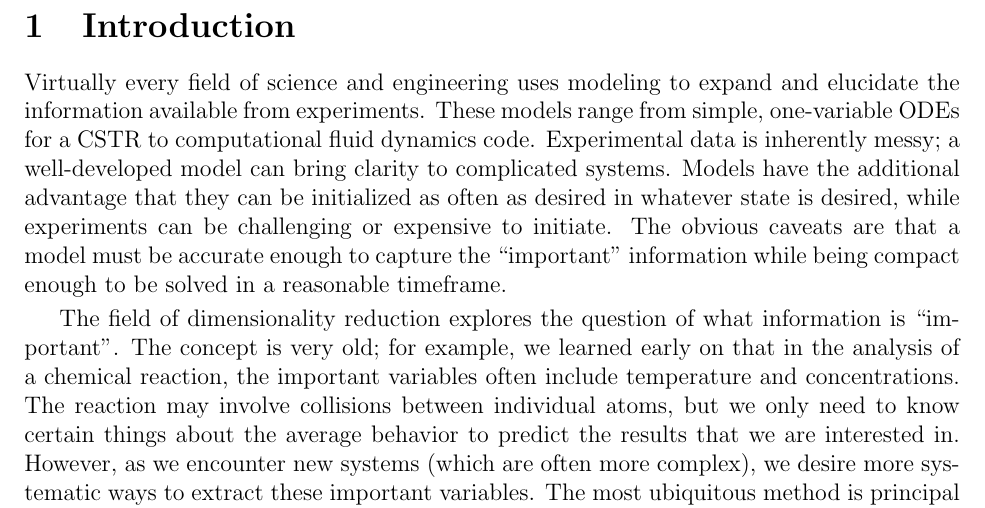
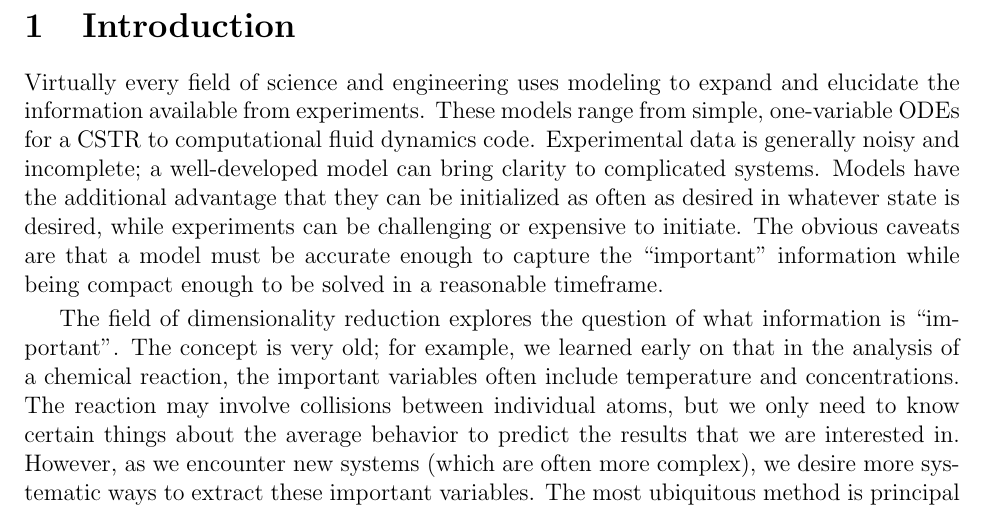
Before and after one commit to davesro34/first-prop, a LaTeX document (first-prop.tex): part of page 3 of 18, cut so that both start at the same text. Compiled offline with pdfLaTeX.

Commit message:
One edit in intro

```diff
--- a/first-prop.tex
+++ b/first-prop.tex
@@ -20,7 +20,7 @@
 \clearpage
 \pagenumbering{arabic}
 \section{Introduction}
-Virtually every field of science and engineering uses modeling to expand and elucidate the information available from experiments. These models range from simple, one-variable ODEs for a CSTR to computational fluid dynamics code. Experimental data is inherently messy; a well-developed model can bring clarity to complicated systems. Models have the additional advantage that they can be initialized as often as desired in whatever state is desired, while experiments can be challenging or expensive to initiate. The obvious caveats are that a model must be accurate enough to capture the ``important" information while being compact enough to be solved in a reasonable timeframe.  \vspace{1mm}
+Virtually every field of science and engineering uses modeling to expand and elucidate the information available from experiments. These models range from simple, one-variable ODEs for a CSTR to computational fluid dynamics code. Experimental data is generally noisy and incomplete; a well-developed model can bring clarity to complicated systems. Models have the additional advantage that they can be initialized as often as desired in whatever state is desired, while experiments can be challenging or expensive to initiate. The obvious caveats are that a model must be accurate enough to capture the ``important" information while being compact enough to be solved in a reasonable timeframe.  \vspace{1mm}
 
 The field of dimensionality reduction explores the question of what information is ``important". The concept is very old; for example, we learned early on that in the analysis of a chemical reaction, the important variables often include temperature and concentrations. The reaction may involve collisions between individual atoms, but we only need to know certain things about the average behavior to predict the results that we are interested in. However, as we encounter new systems (which are often more complex), we desire more systematic ways to extract these important variables. The most ubiquitous method is principal components analysis (PCA), which can be traced back to as early as 1901 \cite{Pearson1901}, but was developed across many fields under many names over much of the $20^{th}$ century \cite{Hotelling1933, Sirovich1987}. PCA can be thought of as an extension of the line-of-best-fit method to higher dimensions: if the data is viewed as a cloud of points in some high dimensional space, PCA determines which directions characterize the highest variability in the data. Projecting the data onto only these directions results in a reduced representation of the data that still captures most of the variability. One drawback to PCA is that it only captures linear relationships (consider the case of a line-of-best-fit vs. a nonlinear curve fit). The field of nonlinear dimensionality reduction has grown rapidly in recent years with the introduction of methods like kernel PCA \cite{Scholkopf1998}, local linear embedding \cite{Roweis2000}, Isomap \cite{Tenenbaum2000}, Laplacian eigenmaps \cite{Belkin2003}, and diffusion maps \cite{Coifman2005, Coifman2005a, Coifman2006}. By capturing nonlinear structure, these methods can reduce data further than linear methods. \vspace{1mm}
 
```
Also changed, not shown: first-prop.pdf.
